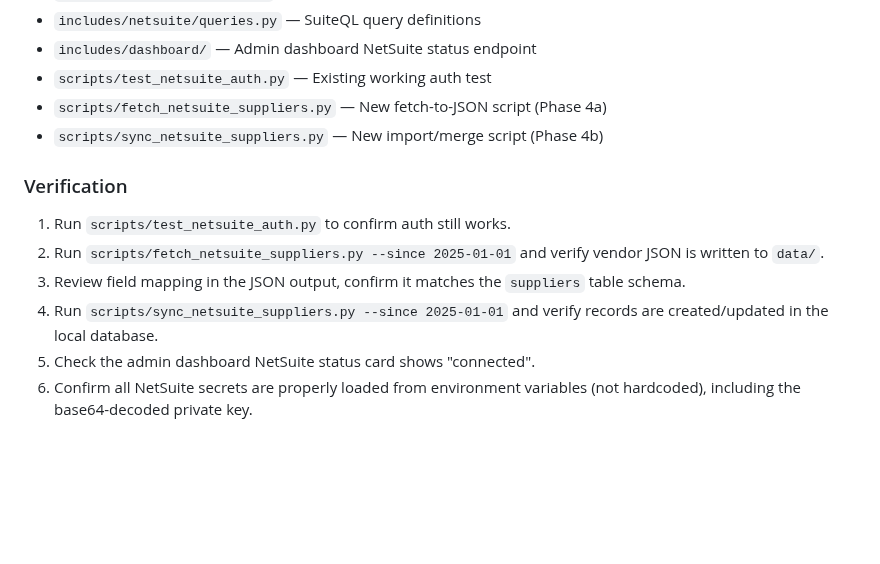
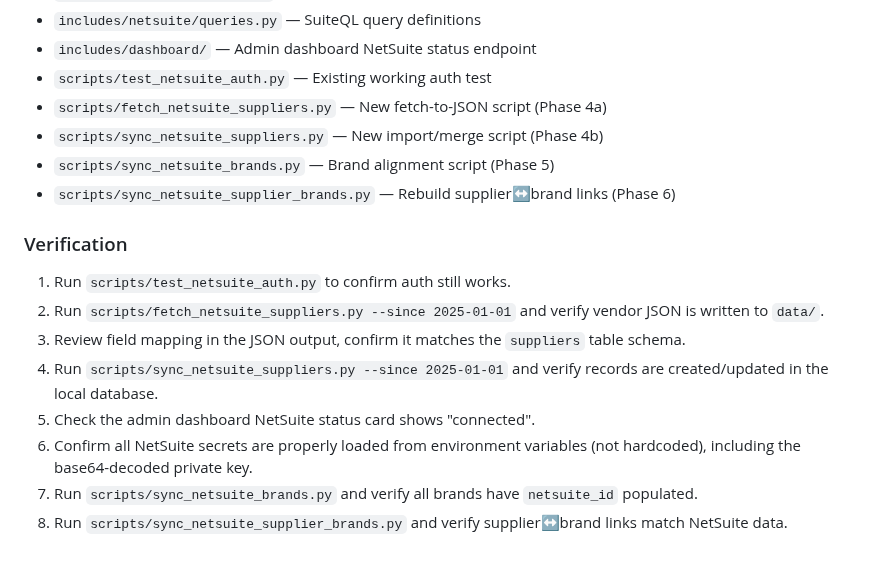
Before and after one commit to mooball/EagleAgent, a Markdown page: .github/prompts/plan-netsuiteIntegration.prompt.md, the part around one of its changes. Drawn GitHub-style; blank space fills up the shorter version.

```diff
--- a/.github/prompts/plan-netsuiteIntegration.prompt.md
+++ b/.github/prompts/plan-netsuiteIntegration.prompt.md
@@ -156,6 +210,8 @@ Once field mapping is confirmed, build the merge logic to upsert NetSuite vendor
 - `scripts/test_netsuite_auth.py` — Existing working auth test
 - `scripts/fetch_netsuite_suppliers.py` — New fetch-to-JSON script (Phase 4a)
 - `scripts/sync_netsuite_suppliers.py` — New import/merge script (Phase 4b)
+- `scripts/sync_netsuite_brands.py` — Brand alignment script (Phase 5)
+- `scripts/sync_netsuite_supplier_brands.py` — Rebuild supplier↔brand links (Phase 6)
 
 ### Verification
 
@@ -165,3 +221,5 @@ Once field mapping is confirmed, build the merge logic to upsert NetSuite vendor
 4. Run `scripts/sync_netsuite_suppliers.py --since 2025-01-01` and verify records are created/updated in the local database.
 5. Check the admin dashboard NetSuite status card shows "connected".
 6. Confirm all NetSuite secrets are properly loaded from environment variables (not hardcoded), including the base64-decoded private key.
+7. Run `scripts/sync_netsuite_brands.py` and verify all brands have `netsuite_id` populated.
+8. Run `scripts/sync_netsuite_supplier_brands.py` and verify supplier↔brand links match NetSuite data.
```
Also changed, not shown: other parts of .github/prompts/plan-netsuiteIntegration.prompt.md (+56 -2 lines).
